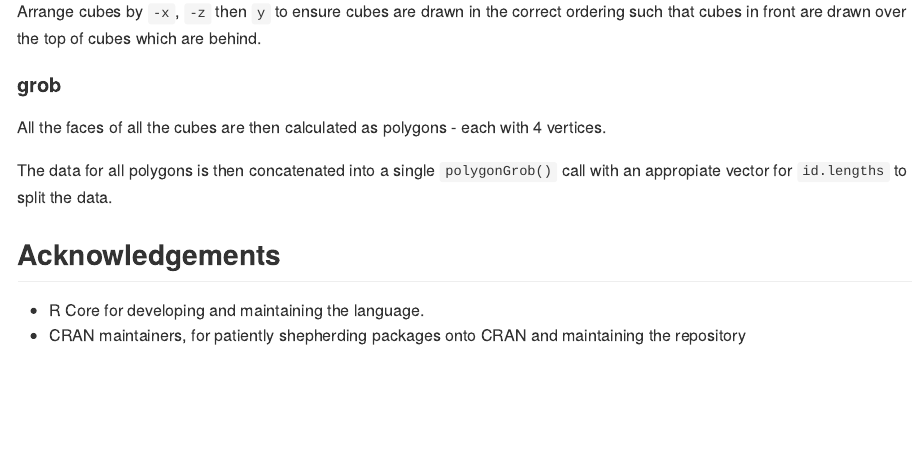
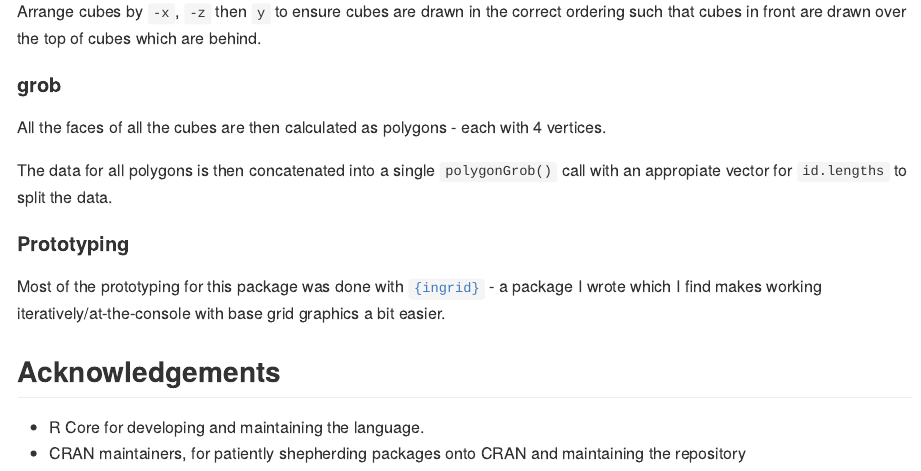
Before and after one commit to coolbutuseless/isocubes, an R Markdown document (README.Rmd): the page in a window 1100 px wide, from 12660 px down. Rendered offline with R 4.5, knitr and Pandoc, with nearby package versions; some code elsewhere in the file could not run offline; badge pictures from the web are left out.

Commit message:
note ingrid work

```diff
--- a/README.Rmd
+++ b/README.Rmd
@@ -310,6 +310,13 @@ All the faces of all the cubes are then calculated as polygons - each with
 The data for all polygons is then concatenated into a single `polygonGrob()`
 call with an appropiate vector for `id.lengths` to split the data.
 
+#### Prototyping
+
+Most of the prototyping for this package was done with [`{ingrid}`](https://github.com/coolbutuseless/ingrid) -
+a package I wrote which I find makes working iteratively/at-the-console with base grid graphics
+a bit easier.
+
+
 ## Acknowledgements
 
 * R Core for developing and maintaining the language.
```
